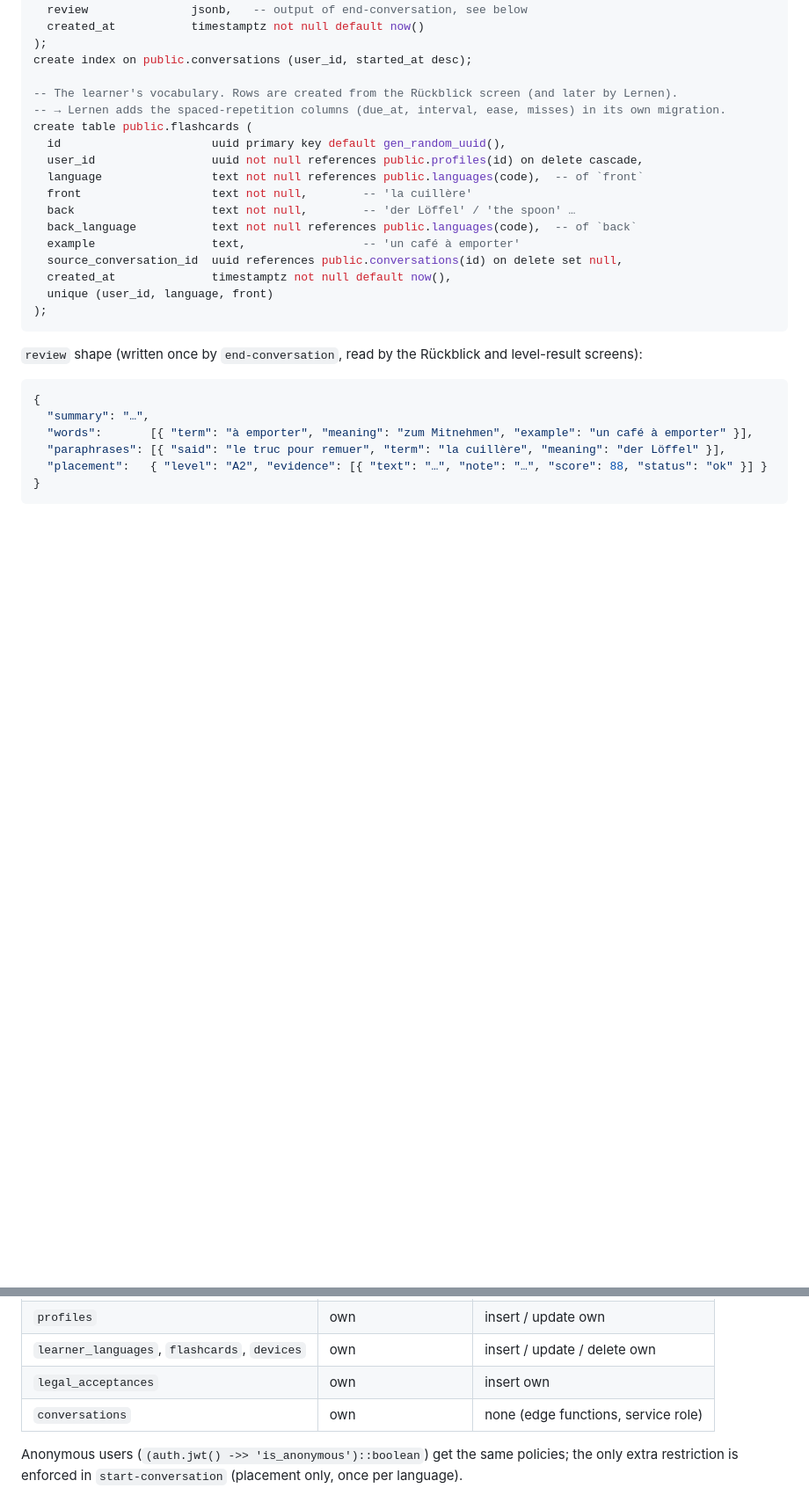
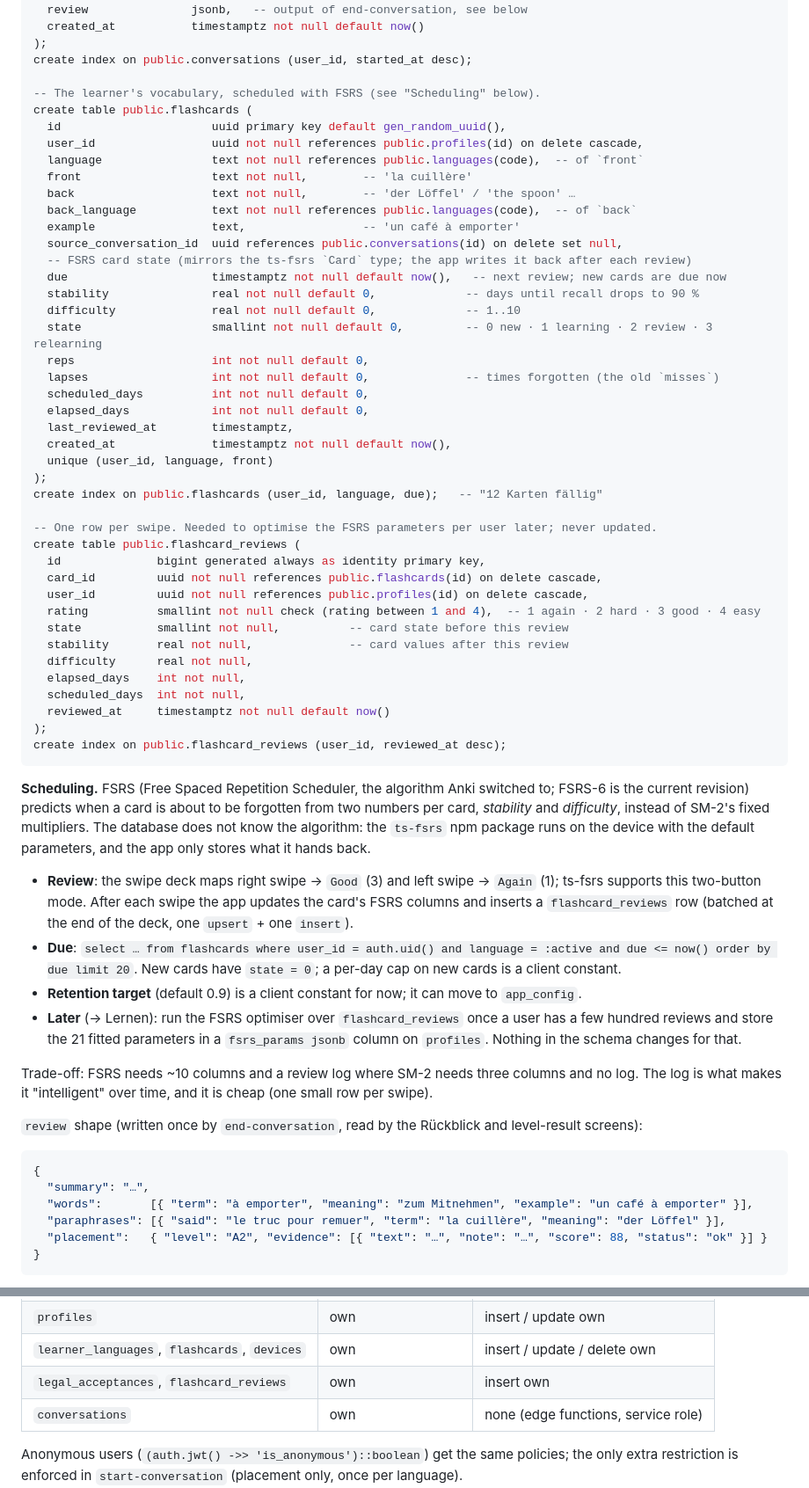
Before and after one commit to timohuennebeck/language-learning-app, a Markdown page: docs/database-plan.md, 2 parts joined by grey strips. Shown at 88% size. GitHub-like rendering; blank space fills up the shorter version.

Commit message:
docs: database plan · FSRS state and review log on flashcards
Co-Authored-By: Claude Fable 5.1 <noreply@anthropic.com>
Claude-Session: https://claude.ai/code/session_01LZHZhmGvDjCgYfDkZ3Hbd9

````diff
--- a/docs/database-plan.md
+++ b/docs/database-plan.md
@@ -341,8 +341,7 @@ create table public.conversations (
 );
 create index on public.conversations (user_id, started_at desc);
 
--- The learner's vocabulary. Rows are created from the Rückblick screen (and later by Lernen).
--- → Lernen adds the spaced-repetition columns (due_at, interval, ease, misses) in its own migration.
+-- The learner's vocabulary, scheduled with FSRS (see "Scheduling" below).
 create table public.flashcards (
   id                      uuid primary key default gen_random_uuid(),
   user_id                 uuid not null references public.profiles(id) on delete cascade,
@@ -352,10 +351,56 @@ create table public.flashcards (
   back_language           text not null references public.languages(code),  -- of `back`
   example                 text,                 -- 'un café à emporter'
   source_conversation_id  uuid references public.conversations(id) on delete set null,
+  -- FSRS card state (mirrors the ts-fsrs `Card` type; the app writes it back after each review)
+  due                     timestamptz not null default now(),   -- next review; new cards are due now
+  stability               real not null default 0,             -- days until recall drops to 90 %
+  difficulty              real not null default 0,             -- 1..10
+  state                   smallint not null default 0,         -- 0 new · 1 learning · 2 review · 3 relearning
+  reps                    int not null default 0,
+  lapses                  int not null default 0,              -- times forgotten (the old `misses`)
+  scheduled_days          int not null default 0,
+  elapsed_days            int not null default 0,
+  last_reviewed_at        timestamptz,
   created_at              timestamptz not null default now(),
   unique (user_id, language, front)
 );
+create index on public.flashcards (user_id, language, due);   -- "12 Karten fällig"
+
+-- One row per swipe. Needed to optimise the FSRS parameters per user later; never updated.
+create table public.flashcard_reviews (
+  id              bigint generated always as identity primary key,
+  card_id         uuid not null references public.flashcards(id) on delete cascade,
+  user_id         uuid not null references public.profiles(id) on delete cascade,
+  rating          smallint not null check (rating between 1 and 4),  -- 1 again · 2 hard · 3 good · 4 easy
+  state           smallint not null,          -- card state before this review
+  stability       real not null,              -- card values after this review
+  difficulty      real not null,
+  elapsed_days    int not null,
+  scheduled_days  int not null,
+  reviewed_at     timestamptz not null default now()
+);
+create index on public.flashcard_reviews (user_id, reviewed_at desc);
 ```
+
+**Scheduling.** FSRS (Free Spaced Repetition Scheduler, the algorithm Anki switched to; FSRS-6 is
+the current revision) predicts when a card is about to be forgotten from two numbers per card,
+*stability* and *difficulty*, instead of SM-2's fixed multipliers. The database does not know the
+algorithm: the `ts-fsrs` npm package runs on the device with the default parameters, and the app
+only stores what it hands back.
+
+- **Review**: the swipe deck maps right swipe → `Good` (3) and left swipe → `Again` (1); ts-fsrs
+  supports this two-button mode. After each swipe the app updates the card's FSRS columns and
+  inserts a `flashcard_reviews` row (batched at the end of the deck, one `upsert` + one `insert`).
+- **Due**: `select … from flashcards where user_id = auth.uid() and language = :active and
+  due <= now() order by due limit 20`. New cards have `state = 0`; a per-day cap on new cards is
+  a client constant.
+- **Retention target** (default 0.9) is a client constant for now; it can move to `app_config`.
+- **Later** (→ Lernen): run the FSRS optimiser over `flashcard_reviews` once a user has a few
+  hundred reviews and store the 21 fitted parameters in a `fsrs_params jsonb` column on
+  `profiles`. Nothing in the schema changes for that.
+
+Trade-off: FSRS needs ~10 columns and a review log where SM-2 needs three columns and no log. The
+log is what makes it "intelligent" over time, and it is cheap (one small row per swipe).
 
 `review` shape (written once by `end-conversation`, read by the Rückblick and level-result screens):
 
@@ -438,7 +483,7 @@ create policy "own profile: update" on public.profiles for update using (auth.ui
 | `languages`, `app_config`, `legal_documents` | everyone (incl. anon)  | none (service role only)          |
 | `profiles`                                   | own                    | insert / update own               |
 | `learner_languages`, `flashcards`, `devices` | own                    | insert / update / delete own      |
-| `legal_acceptances`                          | own                    | insert own                        |
+| `legal_acceptances`, `flashcard_reviews`     | own                    | insert own                        |
 | `conversations`                              | own                    | none (edge functions, service role) |
 
 Anonymous users (`(auth.jwt() ->> 'is_anonymous')::boolean`) get the same policies; the only
````
Also changed, not shown: other parts of docs/database-plan.md (+5 -3 lines).
